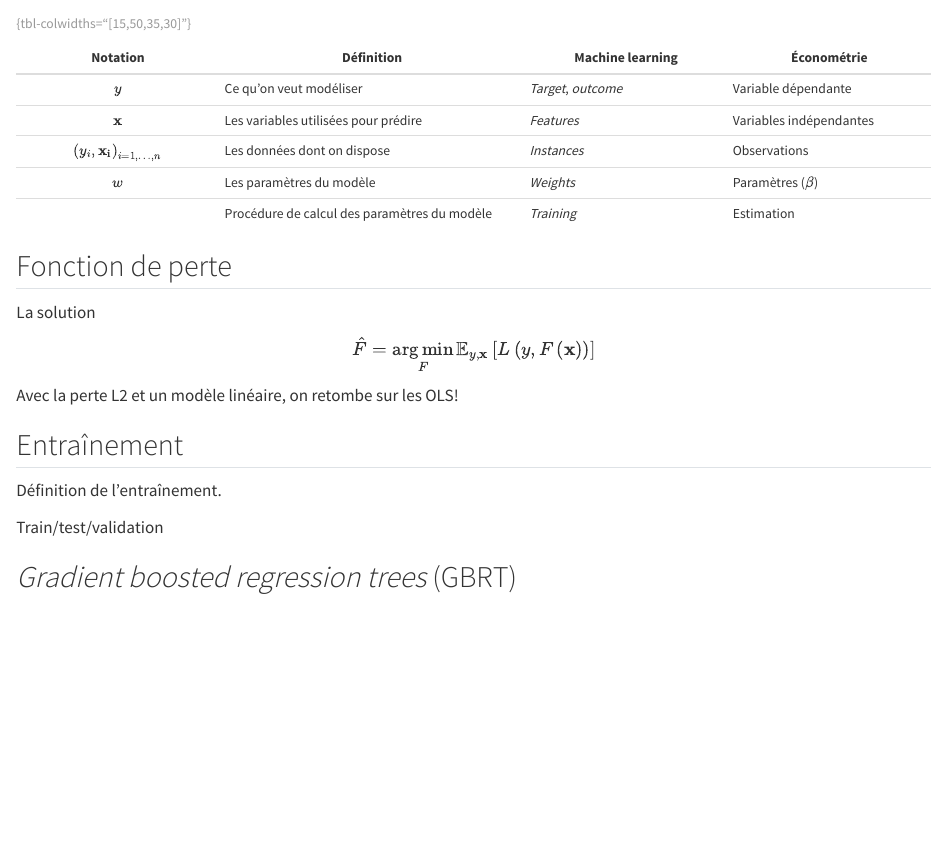
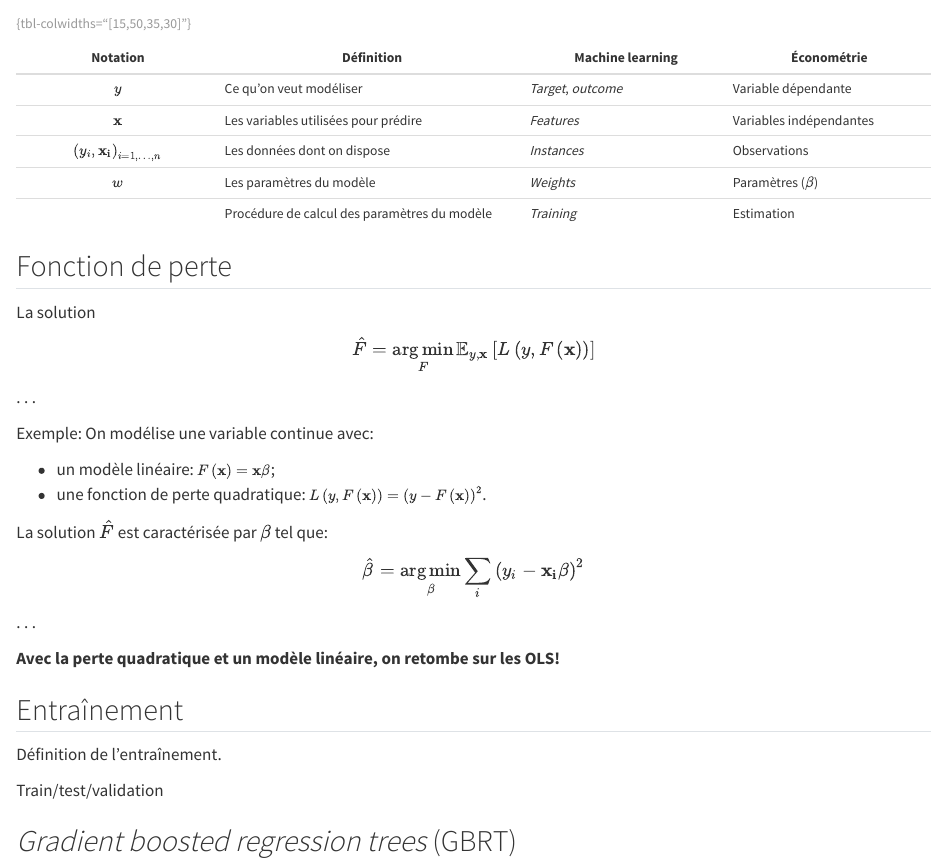
Before and after one commit to oliviermeslin/formation_boosting, a Quarto document (slides/index.qmd): the page in a window 1100 px wide, from 2490 px down. Rendered offline with R 4.5, knitr and Pandoc in place of Quarto, with nearby package versions.

Commit message:
Ajouter les MCO

```diff
--- a/slides/index.qmd
+++ b/slides/index.qmd
@@ -188,7 +188,21 @@ Ex: prédire la catégorie NAF d'un emploi à partir de sa description.
 La solution
 
 $$\hat{F} = \argmin_F \mathbb{E}_{y,\mathbf{x}}\left[ L\left(y, F\left(\mathbf{x}\right)\right)\right] $$
-Avec la perte L2 et un modèle linéaire, on retombe sur les OLS!
+
+. . .
+
+Exemple: On modélise une variable continue avec:
+
+- un modèle linéaire: [$F\left(\mathbf{x}\right) = \mathbf{x} \beta$]{.small80};
+- une fonction de perte quadratique: [$L\left(y, F\left(\mathbf{x}\right)\right) =  \left(y - F\left(\mathbf{x}\right)\right)^2$]{.small80}.
+
+La solution $\hat{F}$ est caractérisée par $\beta$ tel que:
+
+$$\hat{\beta} = \argmin_\beta \sum_{i} \left(y_i - \mathbf{x_i}\beta\right)^2$$
+
+. . .
+
+__Avec la perte quadratique et un modèle linéaire, on retombe sur les OLS!__
 
 
 ## Entraînement
```
